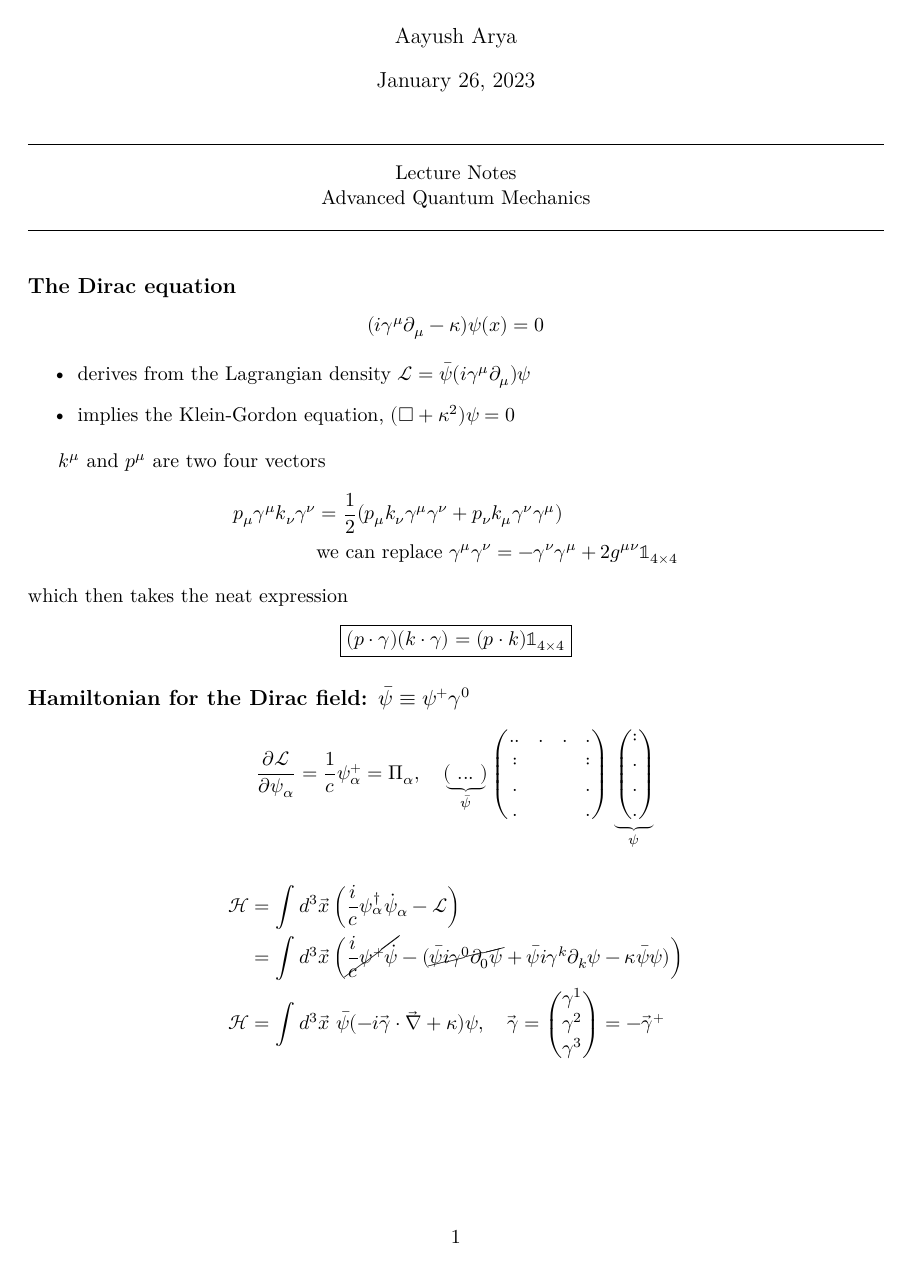
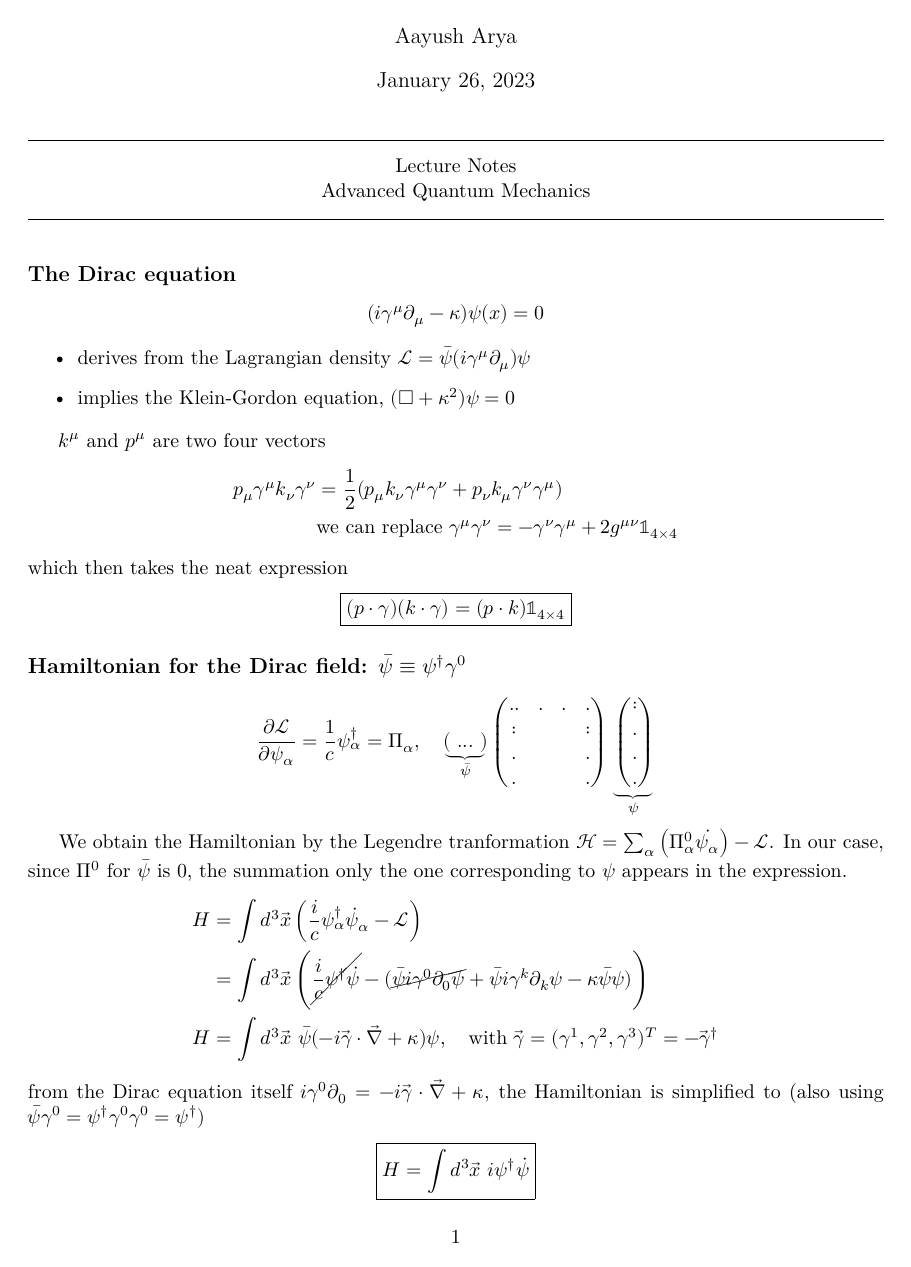
Before and after one commit to cartilage-ftw/course-notes, a LaTeX document (Advanced Quantum Mechanics/lectures/lec_jan26.tex): page 1 of 4. Compiled offline with XeLaTeX.

Commit message:
Typo correction and minor addition

```diff
--- a/Advanced Quantum Mechanics/lectures/lec_jan26.tex
+++ b/Advanced Quantum Mechanics/lectures/lec_jan26.tex
@@ -51,24 +51,25 @@
 		\begin{center}
 			\boxed{(p\cdot \gamma) (k\cdot \gamma) = (p\cdot k) \mathbb{1}_{4\times 4}}
 		\end{center}
-	\subsection*{Hamiltonian for the Dirac field: $\bar{\psi}\equiv \psi^+\gamma^0$}
+	\subsection*{Hamiltonian for the Dirac field: $\bar{\psi}\equiv \psi^\dagger\gamma^0$}
 
-	\[ \frac{\partial \lag}{\partial \psi_\alpha} = \frac{1}{c} \psi^+_\alpha = \Pi_\alpha, \quad \underbrace{(\ ... \ )}_{\bar{\psi}} \begin{pmatrix} .. & . & . & . \\ : &  & & : \\
+	\[ \frac{\partial \lag}{\partial \psi_\alpha} = \frac{1}{c} \psi^\dagger_\alpha = \Pi_\alpha, \quad \underbrace{(\ ... \ )}_{\bar{\psi}} \begin{pmatrix} .. & . & . & . \\ : &  & & : \\
 			. &  & & .\\
 			. & & & .\end{pmatrix}
 		\underbrace{\begin{pmatrix}
 				: \\ .\\. \\.
 		\end{pmatrix}}_{\psi} \]
 
-
+	We obtain the Hamiltonian by the Legendre tranformation $\ham = \sum_\alpha \left( \Pi^0_\alpha \dot{\psi_\alpha} \right) - \lag$. In our case, since $\Pi^0$ for $\bar{\psi}$ is 0, the summation only the one corresponding to $\psi$ appears in the expression.
 	\begin{align*}
-		\ham &= \int d^3 \vec{x} \left( \frac{i}{c}\psi^\dagger_\alpha \dot{\psi}_\alpha - \lag \right)\\
-			& = \int d^3 \vec{x} \left( \cancel{ \frac{i}{c}\psi^+ \dot{\psi} }- (  \cancel{ \bar{\psi}i\gamma^0 \partial_0\psi } + \bar{\psi} i \gamma^k \partial_k \psi - \kappa \bar{\psi} \psi) \right)\\
-		\ham &= \int d^3 \vec{x}\ \bar{\psi} (-i\vec{\gamma}\cdot \vec{\nabla} + \kappa)\psi, \quad \vec{\gamma} = \begin{pmatrix}
-			\gamma^1 \\ \gamma^2 \\ \gamma^3
-		\end{pmatrix} = -\vec{\gamma}^+
+		H &= \int d^3 \vec{x} \left( \frac{i}{c}\psi^\dagger_\alpha \dot{\psi}_\alpha - \lag \right)\\
+			& = \int d^3 \vec{x} \left( \cancel{ \frac{i}{c}\psi^\dagger \dot{\psi} }- (  \cancel{ \bar{\psi}i\gamma^0 \partial_0\psi } + \bar{\psi} i \gamma^k \partial_k \psi - \kappa \bar{\psi} \psi) \right)\\
+		H &= \int d^3 \vec{x}\ \bar{\psi} (-i\vec{\gamma}\cdot \vec{\nabla} + \kappa)\psi, \quad \text{with}\ \vec{\gamma} = (\gamma^1, \gamma^2, \gamma^3)^T = -\vec{\gamma}^\dagger
 	\end{align*}
-
+	from the Dirac equation itself $i\gamma^0\partial_0 = -i\vec{\gamma}\cdot\vec{\nabla} + \kappa$, the Hamiltonian is simplified to (also using $\bar{\psi}\gamma^0 = \psi^\dagger \gamma^0 \gamma^0 = \psi^\dagger)$
+	\begin{center}
+		\boxed{H = \int d^3\vec{x}\ i\psi^\dagger \dot{\psi}}
+	\end{center}
 
 
 	\section*{Solving the Dirac equation in vacuum}
```
Also changed, not shown: Advanced Quantum Mechanics/lectures/lec_jan26.pdf.
